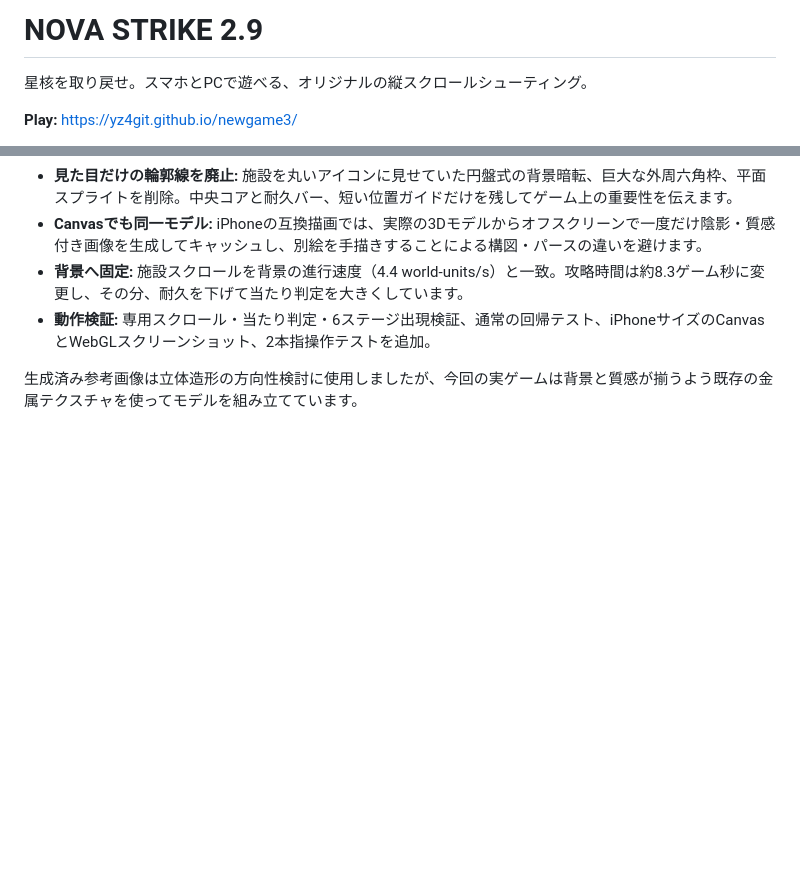
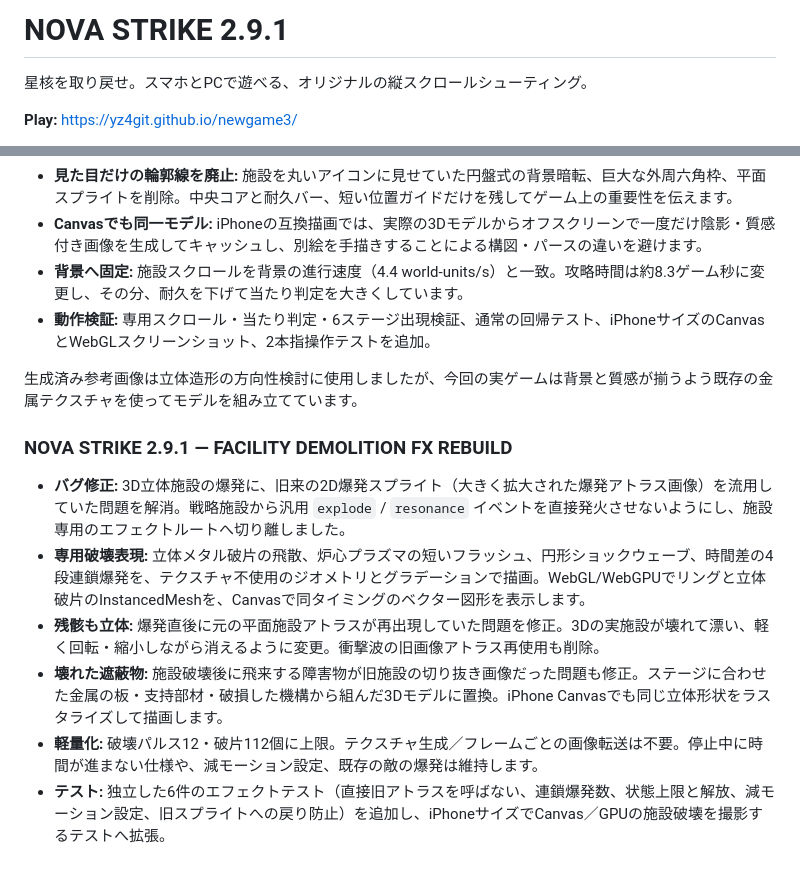
Before and after one commit to yz4git/newgame3, a Markdown page: README.md, 2 parts joined by grey strips. Drawn GitHub-style; blank space fills up the shorter version.

Commit message:
release: 2.9.1 facility demolition visuals and real metallic wreckage

```diff
--- a/README.md
+++ b/README.md
@@ -1,4 +1,4 @@
-# NOVA STRIKE 2.9
+# NOVA STRIKE 2.9.1
 
 星核を取り戻せ。スマホとPCで遊べる、オリジナルの縦スクロールシューティング。
 
@@ -272,3 +272,12 @@ BGMを新作のステレオ音源8曲へ更新。ステージごとに旋律・
 - **動作検証:** 専用スクロール・当たり判定・6ステージ出現検証、通常の回帰テスト、iPhoneサイズのCanvasとWebGLスクリーンショット、2本指操作テストを追加。
 
 生成済み参考画像は立体造形の方向性検討に使用しましたが、今回の実ゲームは背景と質感が揃うよう既存の金属テクスチャを使ってモデルを組み立てています。
+
+### NOVA STRIKE 2.9.1 — FACILITY DEMOLITION FX REBUILD
+
+- **バグ修正:** 3D立体施設の爆発に、旧来の2D爆発スプライト（大きく拡大された爆発アトラス画像）を流用していた問題を解消。戦略施設から汎用 `explode` / `resonance` イベントを直接発火させないようにし、施設専用のエフェクトルートへ切り離しました。
+- **専用破壊表現:** 立体メタル破片の飛散、炉心プラズマの短いフラッシュ、円形ショックウェーブ、時間差の4段連鎖爆発を、テクスチャ不使用のジオメトリとグラデーションで描画。WebGL/WebGPUでリングと立体破片のInstancedMeshを、Canvasで同タイミングのベクター図形を表示します。
+- **残骸も立体:** 爆発直後に元の平面施設アトラスが再出現していた問題を修正。3Dの実施設が壊れて漂い、軽く回転・縮小しながら消えるように変更。衝撃波の旧画像アトラス再使用も削除。
+- **壊れた遮蔽物:** 施設破壊後に飛来する障害物が旧施設の切り抜き画像だった問題も修正。ステージに合わせた金属の板・支持部材・破損した機構から組んだ3Dモデルに置換。iPhone Canvasでも同じ立体形状をラスタライズして描画します。
+- **軽量化:** 破壊パルス12・破片112個に上限。テクスチャ生成／フレームごとの画像転送は不要。停止中に時間が進まない仕様や、減モーション設定、既存の敵の爆発は維持します。
+- **テスト:** 独立した6件のエフェクトテスト（直接旧アトラスを呼ばない、連鎖爆発数、状態上限と解放、減モーション設定、旧スプライトへの戻り防止）を追加し、iPhoneサイズでCanvas／GPUの施設破壊を撮影するテストへ拡張。
```
